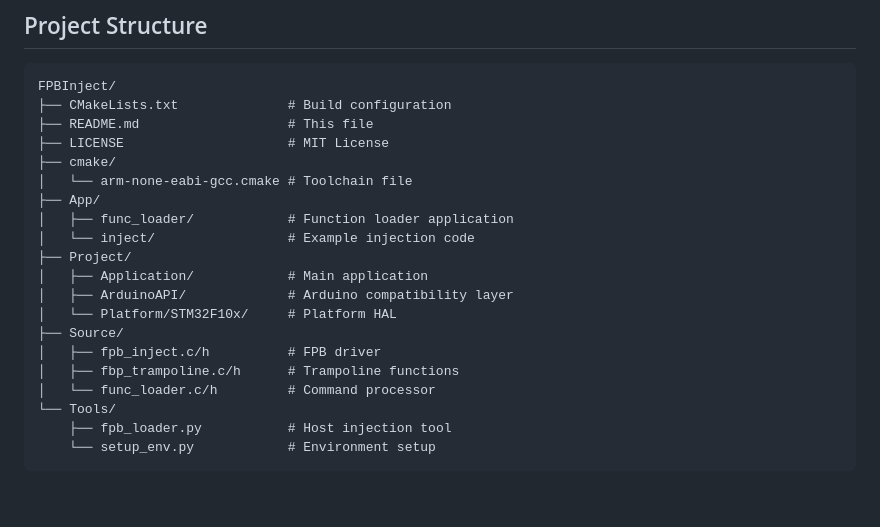
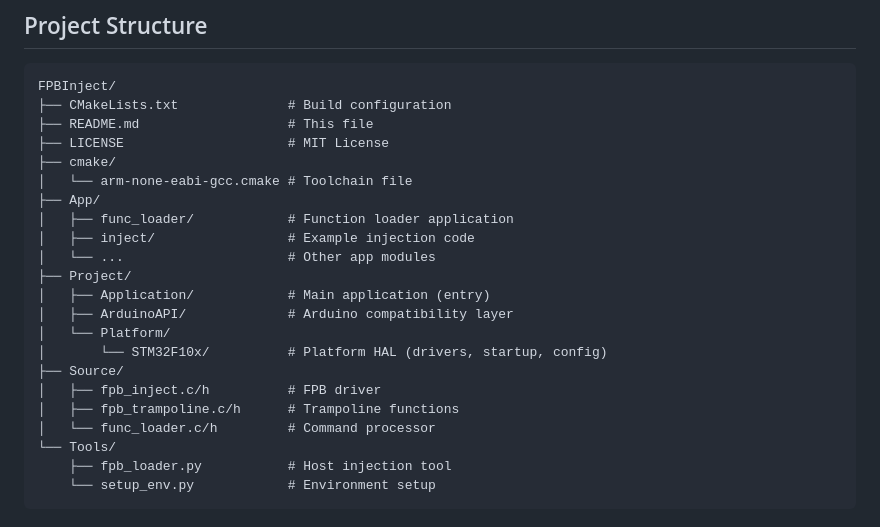
Before and after one commit to FASTSHIFT/FPBInject, a Markdown page: README.md, the part around the change. Rendered like a GitHub page; blank space fills up the shorter version.

Commit message:
docs: fix Project Structure error

```diff
--- a/README.md
+++ b/README.md
@@ -230,14 +230,16 @@ FPBInject/
 │   └── arm-none-eabi-gcc.cmake # Toolchain file
 ├── App/
 │   ├── func_loader/            # Function loader application
-│   └── inject/                 # Example injection code
+│   ├── inject/                 # Example injection code
+│   └── ...                     # Other app modules
 ├── Project/
-│   ├── Application/            # Main application
+│   ├── Application/            # Main application (entry)
 │   ├── ArduinoAPI/             # Arduino compatibility layer
-│   └── Platform/STM32F10x/     # Platform HAL
+│   └── Platform/
+│       └── STM32F10x/          # Platform HAL (drivers, startup, config)
 ├── Source/
 │   ├── fpb_inject.c/h          # FPB driver
-│   ├── fbp_trampoline.c/h      # Trampoline functions
+│   ├── fpb_trampoline.c/h      # Trampoline functions
 │   └── func_loader.c/h         # Command processor
 └── Tools/
     ├── fpb_loader.py           # Host injection tool
```
